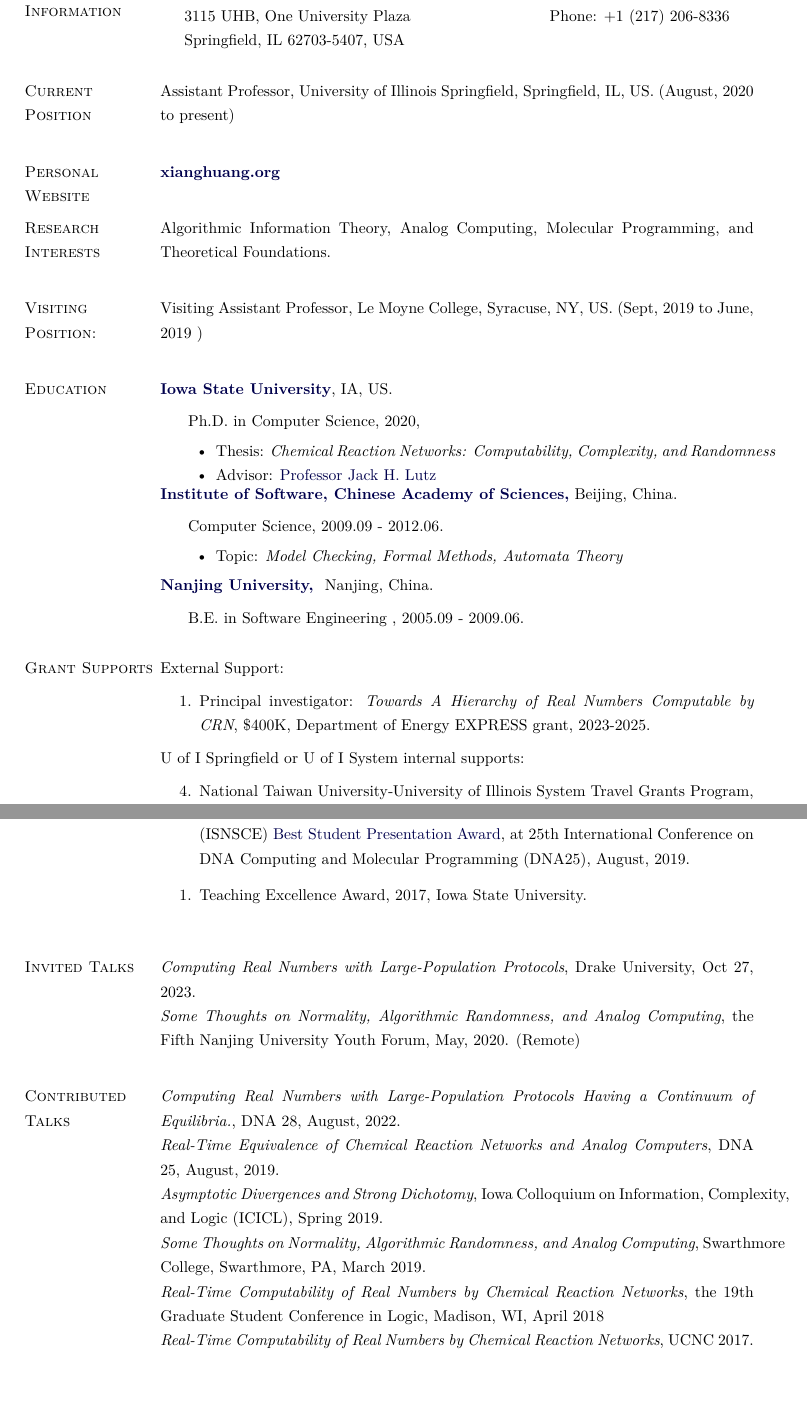
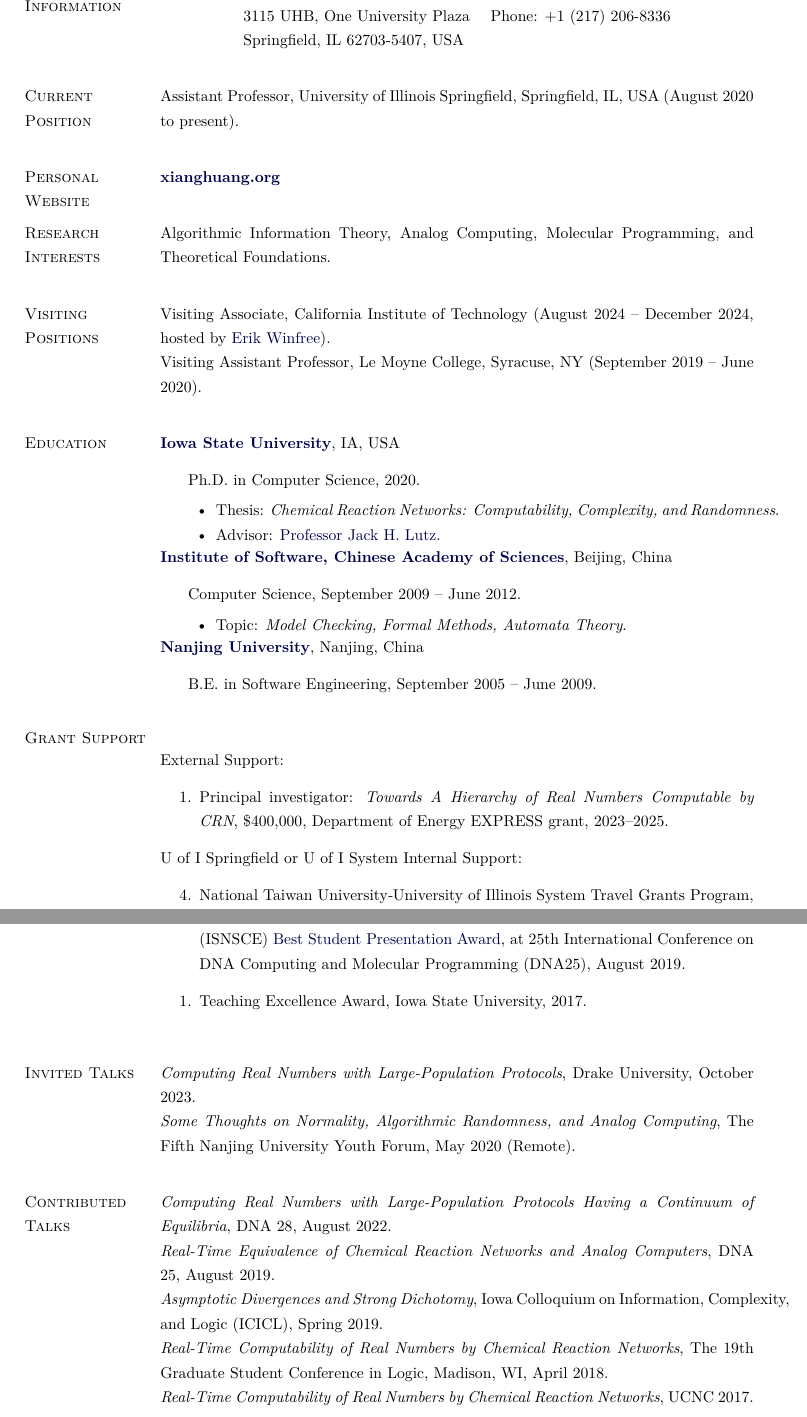
Before and after one commit to xiangyazi24/site, a LaTeX CV (cv/Xiang_Huang_CV.tex): two parts of pages 1 and 3 of 4, joined at a grey line, cut so that both start at the same text. Compiled offline with XeLaTeX.

Commit message:
update CV with Caltech information

```diff
--- a/cv/Xiang_Huang_CV.tex
+++ b/cv/Xiang_Huang_CV.tex
@@ -249,67 +254,56 @@
-\newlength{\rcollength}\setlength{\rcollength}{1.4in}%
-%
 \begin{center}
 \begin{tabular}{l l}
- Department of Computer Science & \hspace{1in} \href{mailto:xhuan5@uis.edu}{xhuan5@uis.edu} \\
-   3115 UHB, One University Plaza &  \hspace{1in} Phone: +1 (217) 206-8336 \\
-  Springfield, IL 62703-5407, USA        &
+ Department of Computer Science & \href{mailto:xhuan5@uis.edu}{xhuan5@uis.edu} \\
+ 3115 UHB, One University Plaza & Phone: +1 (217) 206-8336 \\
+ Springfield, IL 62703-5407, USA &
 \end{tabular}
 \end{center}
-%\section{Objective}
 
-%Insert text here if you want to
-%\begin{innerlist}
-%\item More information and auxiliary documents can be found at\\\url{http://www.tedpavlic.com/facjobsearch/}
-%\end{innerlist}
 \section{Current Position}
-Assistant Professor, University of Illinois Springfield, Springfield, IL, US. (August, 2020  to present)
+Assistant Professor, University of Illinois Springfield, Springfield, IL, USA (August 2020 to present).
 
 \section{Personal Website}
 \href{https://www.xianghuang.org}{\textbf{xianghuang.org}}
 
 \section{Research Interests}
-
 Algorithmic Information Theory, Analog Computing, Molecular Programming, and Theoretical Foundations.
 
-\section{Visiting Position:}
-Visiting Assistant Professor, Le Moyne College, Syracuse, NY, US. (Sept, 2019  to June, 2019 )
+\section{Visiting Positions}
+Visiting Associate, California Institute of Technology (August 2024 -- December 2024, hosted by \href{https://www.dna.caltech.edu/~winfree/}{Erik Winfree}). \\
+Visiting Assistant Professor, Le Moyne College, Syracuse, NY (September 2019 -- June 2020).
 
 \section{Education}
 
-\href{http://www.iastate.edu/}{\textbf{Iowa State University}},
-IA, US.
+\href{http://www.iastate.edu/}{\textbf{Iowa State University}}, IA, USA
 \begin{outerlist}
-
-\item[]  {Ph.D. in Computer Science, 2020},
+\item[] {Ph.D. in Computer Science, 2020.}
         \begin{innerlist}
-        \item Thesis: \emph{Chemical Reaction Networks: Computability, Complexity, and Randomness}
-        \item Advisor:
-              \href{http://jacklutz.com}
-                   {Professor Jack H. Lutz}
+        \item Thesis: \emph{Chemical Reaction Networks: Computability, Complexity, and Randomness}.
+        \item Advisor: \href{http://jacklutz.com}{Professor Jack H. Lutz}.
         \end{innerlist}
 \end{outerlist}
-\href{http://english.is.cas.cn/}{\textbf{Institute of Software, Chinese Academy of Sciences,}}  Beijing, China.
+
+\href{http://english.is.cas.cn/}{\textbf{Institute of Software, Chinese Academy of Sciences}}, Beijing, China
 \begin{outerlist}
-\item[]  {Computer Science},
-             2009.09 - 2012.06.
+\item[] {Computer Science, September 2009 -- June 2012.}
         \begin{innerlist}
-        \item Topic: \emph{Model Checking, Formal Methods, Automata Theory}
+        \item Topic: \emph{Model Checking, Formal Methods, Automata Theory}.
         \end{innerlist}
 \end{outerlist}
-\vspace{.1in}
-\href{http://www.nju.edu.cn}{\textbf{Nanjing University, }} Nanjing, China.
+
+\href{http://www.nju.edu.cn}{\textbf{Nanjing University}}, Nanjing, China
 \begin{outerlist}
-\item[]{B.E. in Software Engineering} , 2005.09 - 2009.06.
+\item[]{B.E. in Software Engineering, September 2005 -- June 2009}.
 \end{outerlist}
 
-\section{Grant Supports}
-
+\section{Grant Support}
+\vspace{5mm}
 External Support:
 \begin{etaremune}
-   \item Principal investigator: \textit{Towards A Hierarchy of Real Numbers Computable by CRN}, \$400K, Department of Energy EXPRESS grant, 2023-2025.
+   \item Principal investigator: \textit{Towards A Hierarchy of Real Numbers Computable by CRN}, \$400,000, Department of Energy EXPRESS grant, 2023--2025.
 \end{etaremune}
-U of I Springfield  or U of I System internal supports:
+
+U of I Springfield or U of I System Internal Support:
 \begin{etaremune}
     \item National Taiwan University‐University of Illinois System Travel Grants Program, \$5,000, 2024.
-    \item Competitive Scholarly Research Grant, \$5,000, 2023-2024.
-    \item Grant Writing Mentorship Award, \$1,500, 2022-2023.
+    \item Competitive Scholarly Research Grant, \$5,000, 2023--2024.
@@ -343,26 +335,20 @@ U of I Springfield  or U of I System internal supports:
 \section{Awards}
 \begin{etaremune}
-  \item The International Society for Nanoscale Science, Computation and Engineering
-(ISNSCE) \href{https://isnsce.org/awards/the-dna-student-awards/}{Best Student Presentation Award}, at 25th International Conference on DNA Computing and
-Molecular Programming (DNA25), August, 2019.
-  \item Teaching Excellence Award, 2017, Iowa State University.
+  \item The International Society for Nanoscale Science, Computation and Engineering (ISNSCE) \href{https://isnsce.org/awards/the-dna-student-awards/}{Best Student Presentation Award}, at 25th International Conference on DNA Computing and Molecular Programming (DNA25), August 2019.
+  \item Teaching Excellence Award, Iowa State University, 2017.
 \end{etaremune}
 
-%Xiang Huang, Jack H. Lutz, Elvira Mayordomo, and Donald Stull. Asymptotic Divergences and Strong Dichotomy, 2019. (under review) \\
-%%%%%%%%%%%%%%%%% REFERENCES %%%%%%%%%%%%%%%%%%%%%%%%%%
-% The reference section has links to your references' websites and email addresses.
-
 \section{Invited Talks}
-\textit{Computing Real Numbers with Large-Population Protocols}, Drake University,  Oct 27, 2023.\\
-\textit{Some Thoughts on Normality, Algorithmic Randomness, and Analog Computing}, the Fifth Nanjing University Youth Forum, May, 2020. (Remote)
+\textit{Computing Real Numbers with Large-Population Protocols}, Drake University, October 2023. \\
+\textit{Some Thoughts on Normality, Algorithmic Randomness, and Analog Computing}, The Fifth Nanjing University Youth Forum, May 2020 (Remote).
 
 \section{Contributed Talks}
-\textit{Computing Real Numbers with Large-Population Protocols Having a Continuum of Equilibria.}, DNA 28, August, 2022.\\
-\textit{Real-Time Equivalence of Chemical Reaction Networks and Analog Computers}, DNA 25, August, 2019.\\
-\textit{Asymptotic Divergences and Strong Dichotomy}, Iowa Colloquium on Information, Complexity, and Logic (ICICL), Spring 2019.\\
-\textit{Some Thoughts on Normality, Algorithmic Randomness, and Analog Computing}, Swarthmore College, Swarthmore, PA, March 2019. \\
-\textit{Real-Time Computability of Real Numbers by Chemical Reaction Networks}, the 19th Graduate Student Conference in Logic, Madison, WI, April 2018 \\
-\textit{Real-Time Computability of Real Numbers by Chemical Reaction Networks}, UCNC 2017.\\
+\textit{Computing Real Numbers with Large-Population Protocols Having a Continuum of Equilibria}, DNA 28, August 2022. \\
+\textit{Real-Time Equivalence of Chemical Reaction Networks and Analog Computers}, DNA 25, August 2019. \\
+\textit{Asymptotic Divergences and Strong Dichotomy}, Iowa Colloquium on Information, Complexity, and Logic (ICICL), Spring 2019. \\
+%\textit{Some Thoughts on Normality, Algorithmic Randomness, and Analog Computing}, Swarthmore College, March 2019. \\
+\textit{Real-Time Computability of Real Numbers by Chemical Reaction Networks}, The 19th Graduate Student Conference in Logic, Madison, WI, April 2018. \\
+\textit{Real-Time Computability of Real Numbers by Chemical Reaction Networks}, UCNC 2017.
 
 \section{Teaching Experience}
 
```
Also changed, not shown: cv/Xiang_Huang_CV.pdf, cv/Xiang_Huang_CV.tex (110 more changed lines), 1 other file.
